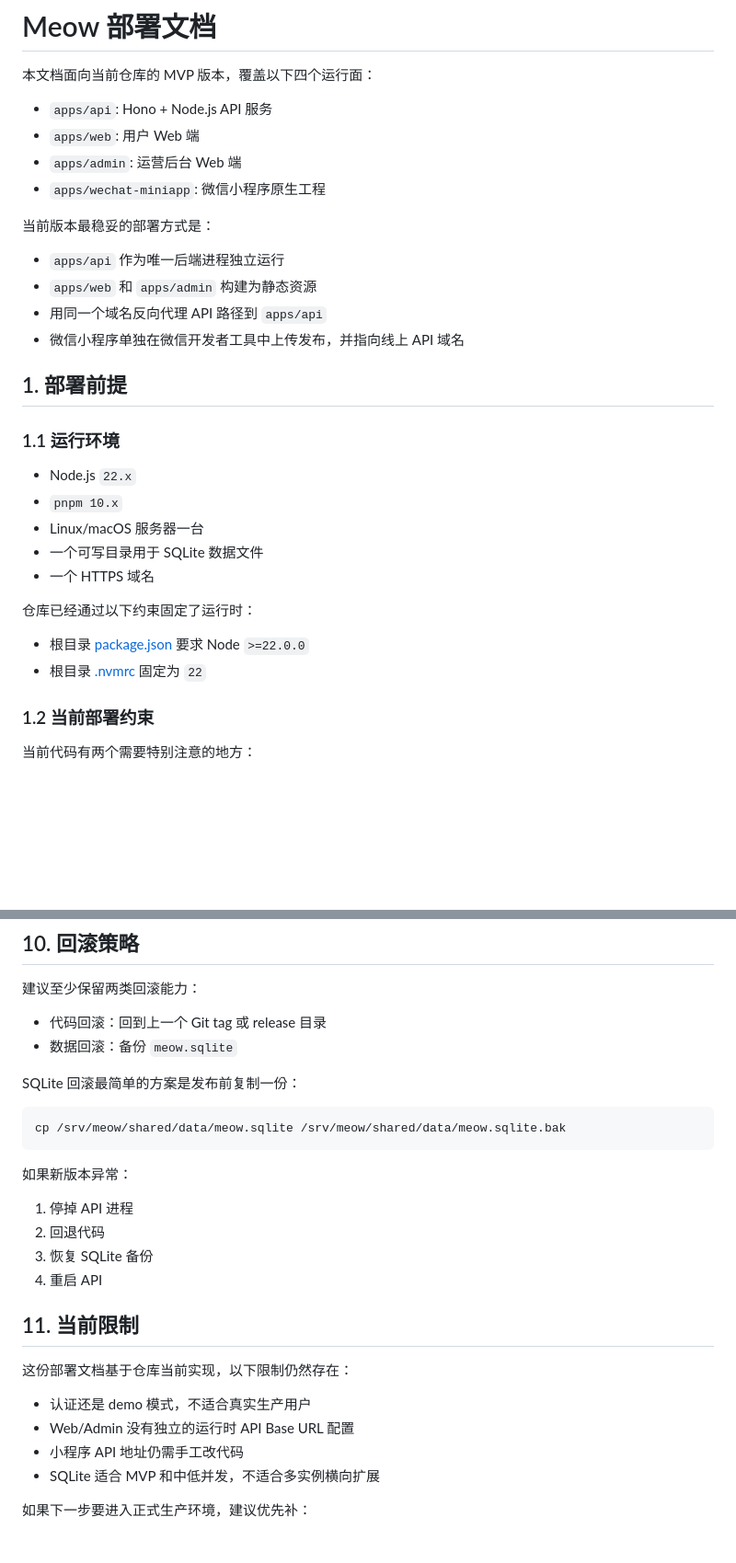
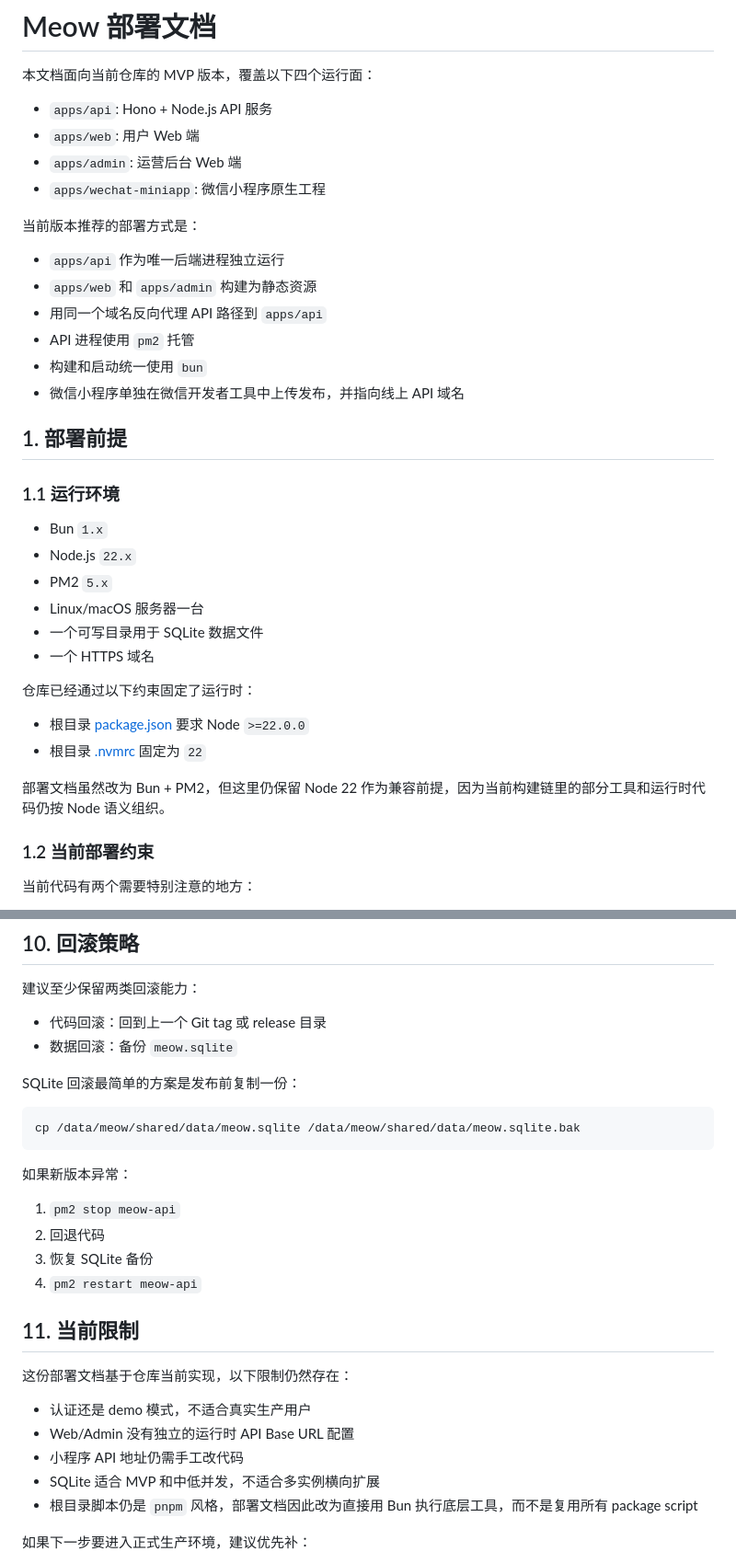
Before and after one commit to tans/meow, a Markdown page: docs/deployment.md, 2 parts joined by grey strips. Shown at 92% size. GitHub-like rendering; blank space fills up the shorter version.

````diff
--- a/docs/deployment.md
+++ b/docs/deployment.md
@@ -7,19 +7,22 @@
 - `apps/admin`: 运营后台 Web 端
 - `apps/wechat-miniapp`: 微信小程序原生工程
 
-当前版本最稳妥的部署方式是：
+当前版本推荐的部署方式是：
 
 - `apps/api` 作为唯一后端进程独立运行
 - `apps/web` 和 `apps/admin` 构建为静态资源
 - 用同一个域名反向代理 API 路径到 `apps/api`
+- API 进程使用 `pm2` 托管
+- 构建和启动统一使用 `bun`
 - 微信小程序单独在微信开发者工具中上传发布，并指向线上 API 域名
 
 ## 1. 部署前提
 
 ### 1.1 运行环境
 
+- Bun `1.x`
 - Node.js `22.x`
-- `pnpm 10.x`
+- PM2 `5.x`
 - Linux/macOS 服务器一台
 - 一个可写目录用于 SQLite 数据文件
 - 一个 HTTPS 域名
@@ -28,6 +31,8 @@
 
 - 根目录 [package.json](/Users/ke/code/meow/package.json) 要求 Node `>=22.0.0`
 - 根目录 [.nvmrc](/Users/ke/code/meow/.nvmrc) 固定为 `22`
+
+部署文档虽然改为 Bun + PM2，但这里仍保留 Node 22 作为兼容前提，因为当前构建链里的部分工具和运行时代码仍按 Node 语义组织。
 
 ### 1.2 当前部署约束
 
@@ -330,15 +388,15 @@ GET /health
 SQLite 回滚最简单的方案是发布前复制一份：
 
 ```bash
-cp /srv/meow/shared/data/meow.sqlite /srv/meow/shared/data/meow.sqlite.bak
+cp /data/meow/shared/data/meow.sqlite /data/meow/shared/data/meow.sqlite.bak
 ```
 
 如果新版本异常：
 
-1. 停掉 API 进程
+1. `pm2 stop meow-api`
 2. 回退代码
 3. 恢复 SQLite 备份
-4. 重启 API
+4. `pm2 restart meow-api`
 
 ## 11. 当前限制
 
@@ -348,6 +406,7 @@ cp /srv/meow/shared/data/meow.sqlite /srv/meow/shared/data/meow.sqlite.bak
 - Web/Admin 没有独立的运行时 API Base URL 配置
 - 小程序 API 地址仍需手工改代码
 - SQLite 适合 MVP 和中低并发，不适合多实例横向扩展
+- 根目录脚本仍是 `pnpm` 风格，部署文档因此改为直接用 Bun 执行底层工具，而不是复用所有 package script
 
 如果下一步要进入正式生产环境，建议优先补：
 
````
Also changed, not shown: other parts of docs/deployment.md (+92 -39 lines).
